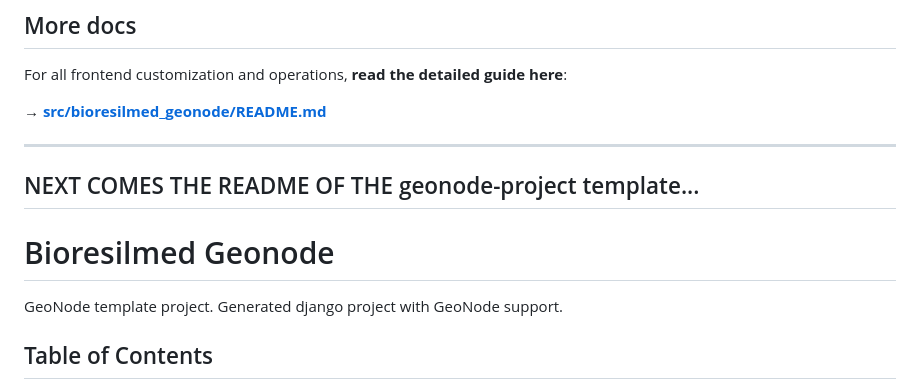
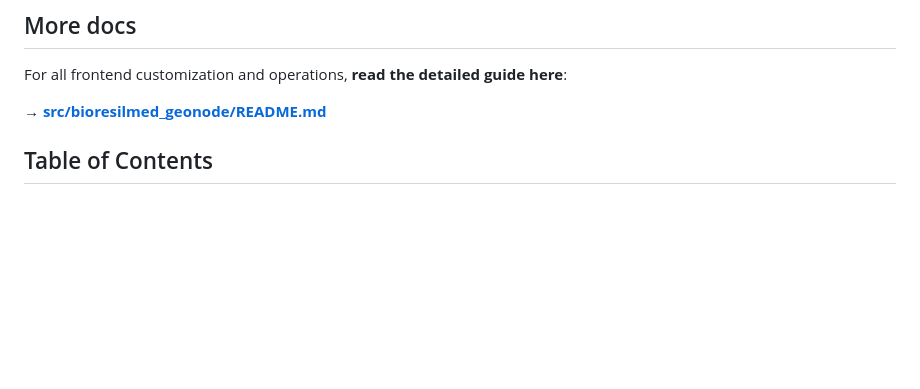
Before and after one commit to bioresilmed/bioresilmed_geonode, a Markdown page: README.md, the part around the change. Drawn GitHub-style; blank space fills up the shorter version.

Commit message:
Revise README structure and remove template intro
Removed introductory section and updated formatting.

```diff
--- a/README.md
+++ b/README.md
@@ -26,15 +26,6 @@ docker compose logs -f django
 For all frontend customization and operations, **read the detailed guide here**:
 
 **→ [src/bioresilmed_geonode/README.md](src/bioresilmed_geonode/README.md)**
-
-------------------------------------------------------
-NEXT COMES THE README OF THE geonode-project template...
-------------------------------------------------------
-
-
-# Bioresilmed Geonode
-
-GeoNode template project. Generated django project with GeoNode support.
 
 
 
```
